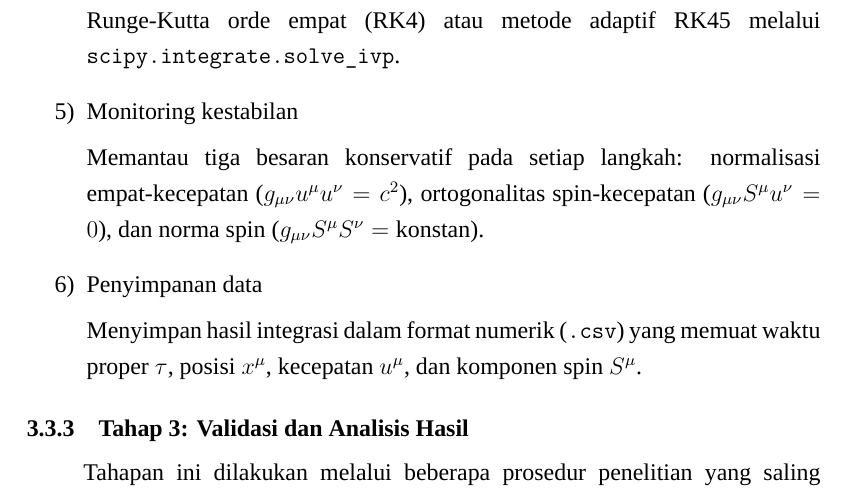
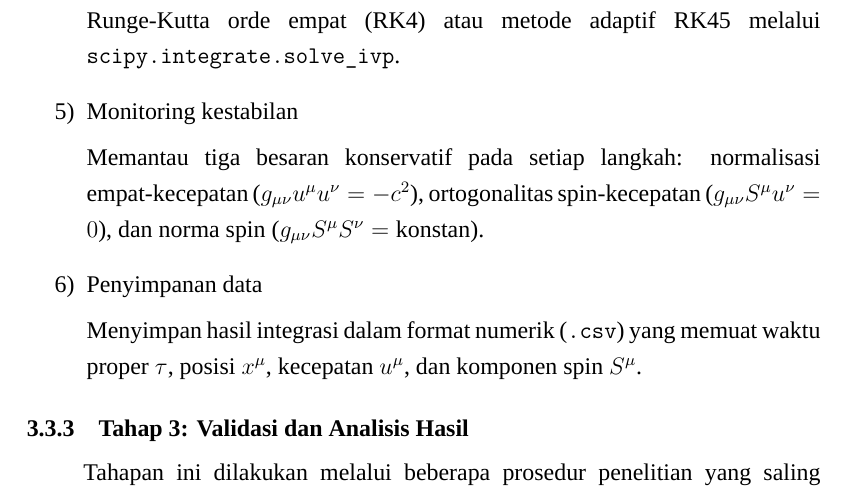
Before and after one commit to yohdak/skripsi-2.0, a LaTeX thesis (mainsempro2.tex, which reads chapters/metode_sempro.tex): part of page 23 of 27, cut so that both start at the same text. Compiled offline with XeLaTeX; a missing font is replaced by an installed copy or a similar font.

Commit message:
Fix four-velocity normalization sign in Bab III

```diff
--- a/chapters/metode_sempro.tex
+++ b/chapters/metode_sempro.tex
@@ -106,7 +106,7 @@ Tahapan ini dilakukan melalui beberapa prosedur penelitian yang saling berkaitan
 
     \item Monitoring kestabilan
 
-    Memantau tiga besaran konservatif pada setiap langkah: normalisasi empat-kecepatan ($g_{\mu\nu}u^\mu u^\nu = c^2$), ortogonalitas spin-kecepatan ($g_{\mu\nu}S^\mu u^\nu = 0$), dan norma spin ($g_{\mu\nu}S^\mu S^\nu = \text{konstan}$).
+    Memantau tiga besaran konservatif pada setiap langkah: normalisasi empat-kecepatan ($g_{\mu\nu}u^\mu u^\nu = -c^2$), ortogonalitas spin-kecepatan ($g_{\mu\nu}S^\mu u^\nu = 0$), dan norma spin ($g_{\mu\nu}S^\mu S^\nu = \text{konstan}$).
 
     \item Penyimpanan data
 
```
